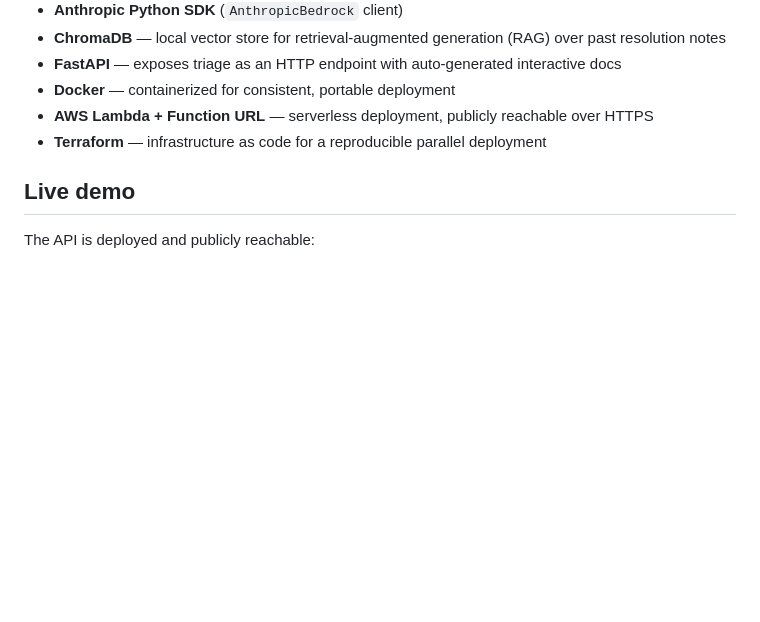
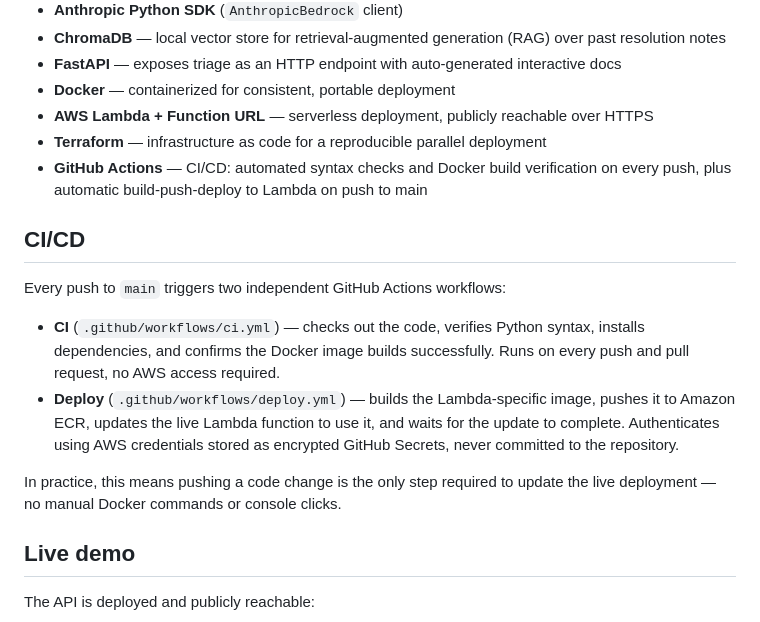
Before and after one commit to joelkjoseph/ai-incident-triage-assistant, a Markdown page: README.md, the part around one of its changes. Rendered like a GitHub page; blank space fills up the shorter version.

Commit message:
Document CI/CD pipeline in README

```diff
--- a/README.md
+++ b/README.md
@@ -29,6 +29,16 @@ Coming from an IT support background (application support, incident resolution,
 - **Docker** — containerized for consistent, portable deployment
 - **AWS Lambda + Function URL** — serverless deployment, publicly reachable over HTTPS
 - **Terraform** — infrastructure as code for a reproducible parallel deployment
+- **GitHub Actions** — CI/CD: automated syntax checks and Docker build verification on every push, plus automatic build-push-deploy to Lambda on push to main
+
+## CI/CD
+
+Every push to `main` triggers two independent GitHub Actions workflows:
+
+- **CI** (`.github/workflows/ci.yml`) — checks out the code, verifies Python syntax, installs dependencies, and confirms the Docker image builds successfully. Runs on every push and pull request, no AWS access required.
+- **Deploy** (`.github/workflows/deploy.yml`) — builds the Lambda-specific image, pushes it to Amazon ECR, updates the live Lambda function to use it, and waits for the update to complete. Authenticates using AWS credentials stored as encrypted GitHub Secrets, never committed to the repository.
+
+In practice, this means pushing a code change is the only step required to update the live deployment — no manual Docker commands or console clicks.
 
 ## Live demo
 
```
Also changed, not shown: other parts of README.md (+1 -1 lines).
